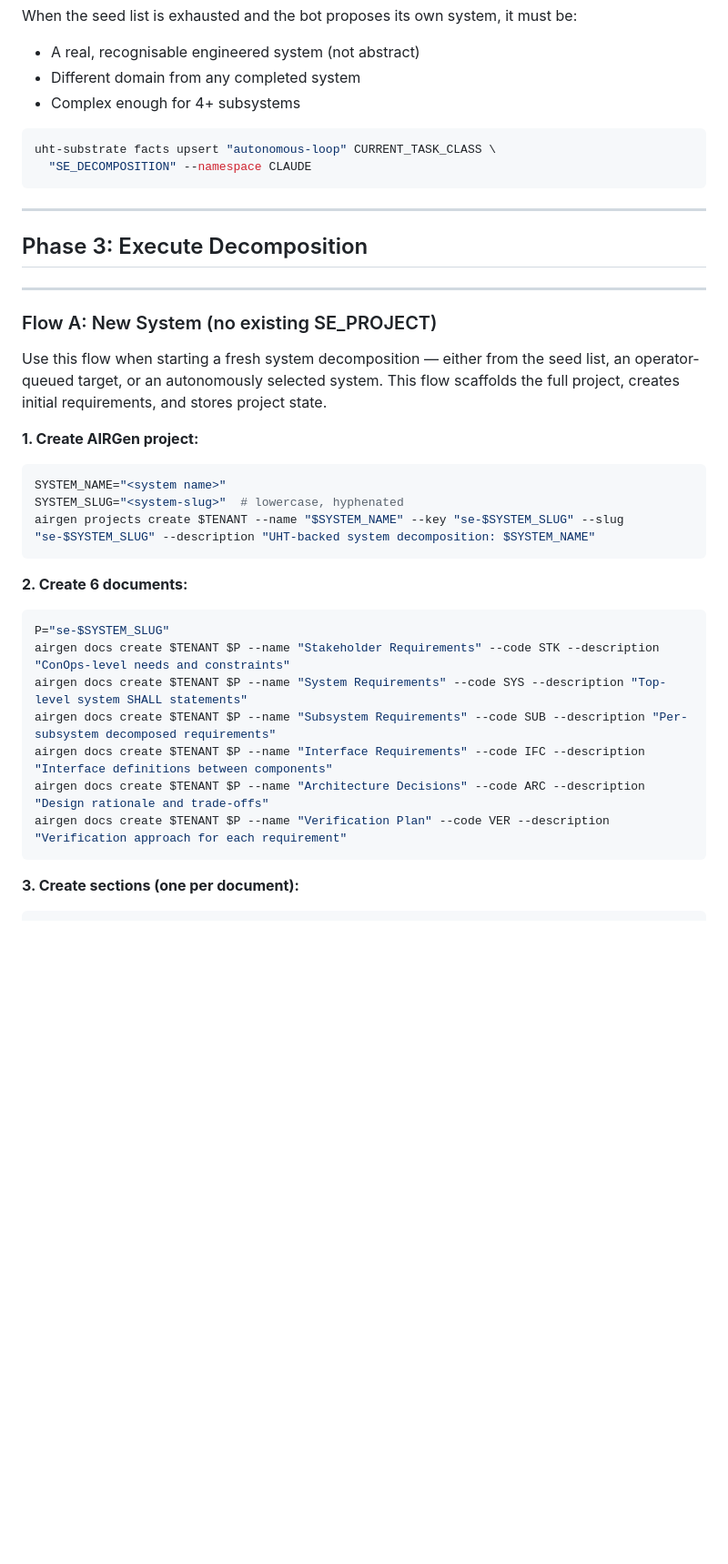
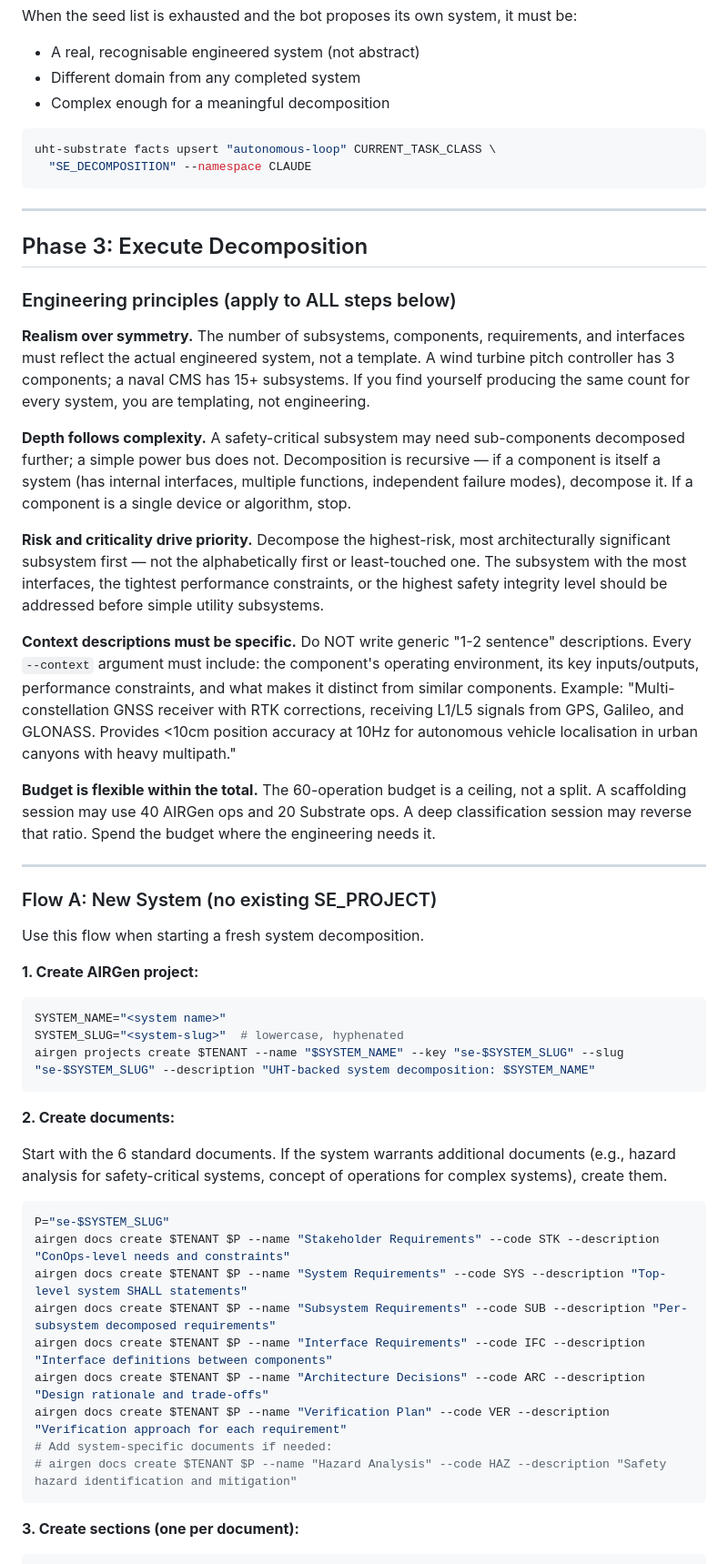
Before and after one commit to Hollando78/uht-journal, a Markdown page: session_protocol.md, the part around one of its changes. Shown at 91% size. GitHub-like rendering; blank space fills up the shorter version.

````diff
--- a/session_protocol.md
+++ b/session_protocol.md
@@ -265,7 +265,7 @@ COMPLETED=$(uht-substrate facts query --predicate COMPLETED_SYSTEMS \
 When the seed list is exhausted and the bot proposes its own system, it must be:
 - A real, recognisable engineered system (not abstract)
 - Different domain from any completed system
-- Complex enough for 4+ subsystems
+- Complex enough for a meaningful decomposition
 
 ```bash
 uht-substrate facts upsert "autonomous-loop" CURRENT_TASK_CLASS \
@@ -276,14 +276,45 @@ uht-substrate facts upsert "autonomous-loop" CURRENT_TASK_CLASS \
 
 ## Phase 3: Execute Decomposition
 
+### Engineering principles (apply to ALL steps below)
+
+**Realism over symmetry.** The number of subsystems, components,
+requirements, and interfaces must reflect the actual engineered system,
+not a template. A wind turbine pitch controller has 3 components; a
+naval CMS has 15+ subsystems. If you find yourself producing the same
+count for every system, you are templating, not engineering.
+
+**Depth follows complexity.** A safety-critical subsystem may need
+sub-components decomposed further; a simple power bus does not.
+Decomposition is recursive — if a component is itself a system (has
+internal interfaces, multiple functions, independent failure modes),
+decompose it. If a component is a single device or algorithm, stop.
+
+**Risk and criticality drive priority.** Decompose the highest-risk,
+most architecturally significant subsystem first — not the
+alphabetically first or least-touched one. The subsystem with the most
+interfaces, the tightest performance constraints, or the highest safety
+integrity level should be addressed before simple utility subsystems.
+
+**Context descriptions must be specific.** Do NOT write generic
+"1-2 sentence" descriptions. Every `--context` argument must include:
+the component's operating environment, its key inputs/outputs,
+performance constraints, and what makes it distinct from similar
+components. Example: "Multi-constellation GNSS receiver with RTK
+corrections, receiving L1/L5 signals from GPS, Galileo, and GLONASS.
+Provides <10cm position accuracy at 10Hz for autonomous vehicle
+localisation in urban canyons with heavy multipath."
+
+**Budget is flexible within the total.** The 60-operation budget is a
+ceiling, not a split. A scaffolding session may use 40 AIRGen ops and
+20 Substrate ops. A deep classification session may reverse that ratio.
+Spend the budget where the engineering needs it.
+
 ---
 
 ### Flow A: New System (no existing SE_PROJECT)
 
-Use this flow when starting a fresh system decomposition — either from
-the seed list, an operator-queued target, or an autonomously selected
-system. This flow scaffolds the full project, creates initial
-requirements, and stores project state.
+Use this flow when starting a fresh system decomposition.
 
 **1. Create AIRGen project:**
 
@@ -293,7 +324,11 @@ SYSTEM_SLUG="<system-slug>"  # lowercase, hyphenated
 airgen projects create $TENANT --name "$SYSTEM_NAME" --key "se-$SYSTEM_SLUG" --slug "se-$SYSTEM_SLUG" --description "UHT-backed system decomposition: $SYSTEM_NAME"
 ```
 
-**2. Create 6 documents:**
+**2. Create documents:**
+
+Start with the 6 standard documents. If the system warrants additional
+documents (e.g., hazard analysis for safety-critical systems, concept
+of operations for complex systems), create them.
 
 ```bash
 P="se-$SYSTEM_SLUG"
@@ -303,6 +338,8 @@ airgen docs create $TENANT $P --name "Subsystem Requirements" --code SUB --descr
 airgen docs create $TENANT $P --name "Interface Requirements" --code IFC --description "Interface definitions between components"
 airgen docs create $TENANT $P --name "Architecture Decisions" --code ARC --description "Design rationale and trade-offs"
 airgen docs create $TENANT $P --name "Verification Plan" --code VER --description "Verification approach for each requirement"
+# Add system-specific documents if needed:
+# airgen docs create $TENANT $P --name "Hazard Analysis" --code HAZ --description "Safety hazard identification and mitigation"
 ```
 
 **3. Create sections (one per document):**
````
Also changed, not shown: other parts of session_protocol.md (+100 -54 lines).
